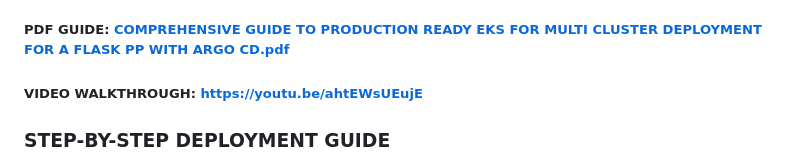
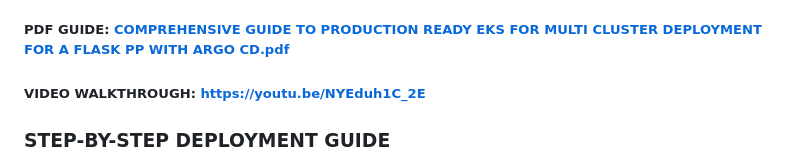
Before and after one commit to Chinedu-Onyema/employee_directory_application., a Markdown page: README.md, the part around the change. GitHub-like rendering.

Commit message:
Change video walkthrough link in README
Updated the video walkthrough link in the README.

```diff
--- a/README.md
+++ b/README.md
@@ -1339,7 +1339,7 @@ In this guide, we will constructs and secure a highly available, fault-tolerant
 
 ##### PDF GUIDE: [COMPREHENSIVE GUIDE TO PRODUCTION READY EKS FOR MULTI CLUSTER DEPLOYMENT FOR A FLASK PP WITH ARGO CD.pdf](https://github.com/user-attachments/files/33843884/10.COMPREHENSIVE.GUIDE.TO.PRODUCTION.READY.EKS.FOR.MULTI.CLUSTER.DEPLOYMENT.FOR.A.FLASK.PP.WITH.ARGO.CD.pdf)
 
-##### VIDEO WALKTHROUGH: https://youtu.be/ahtEWsUEujE
+##### VIDEO WALKTHROUGH: https://youtu.be/NYEduh1C_2E
 
 
 ### STEP-BY-STEP DEPLOYMENT GUIDE
```
